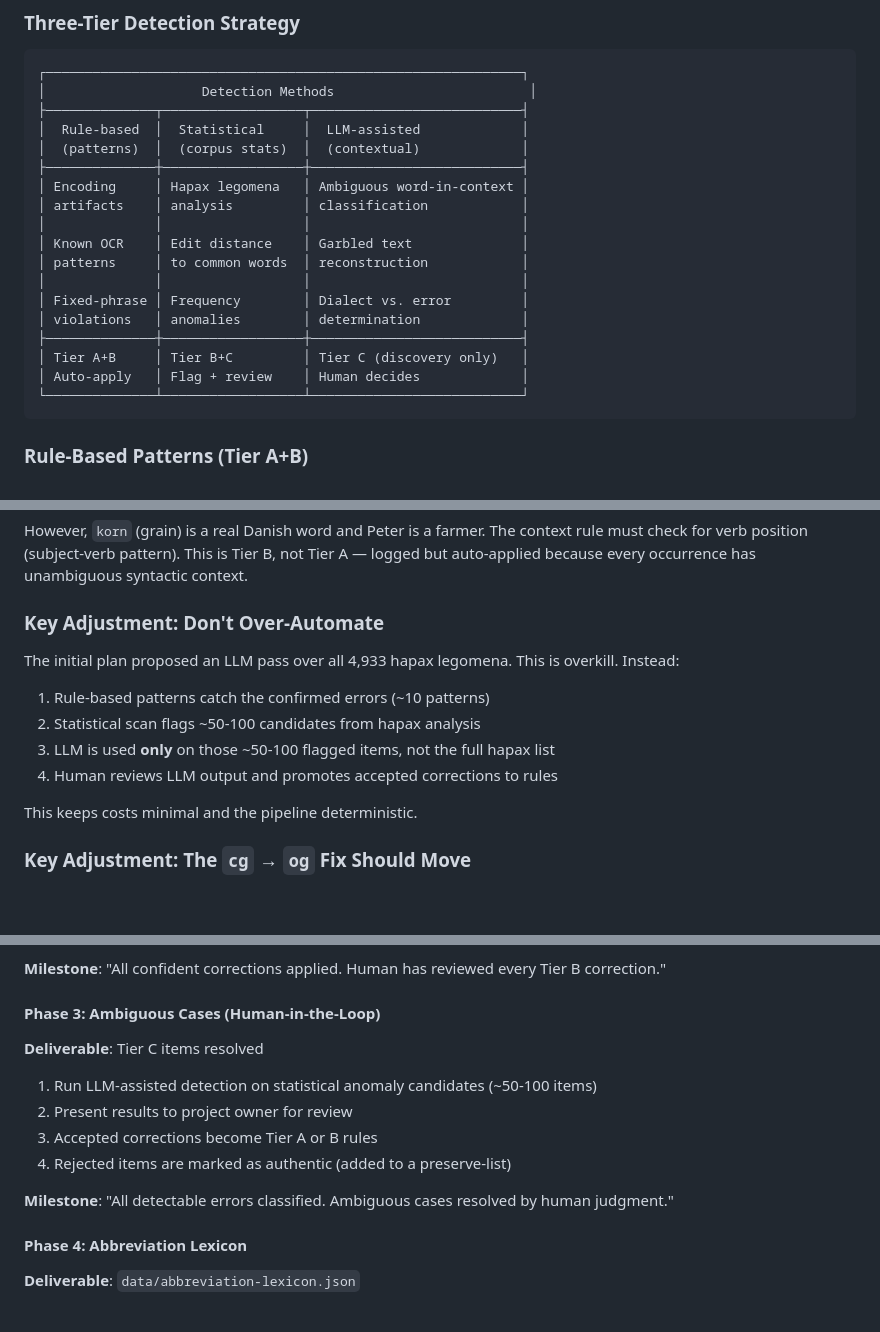
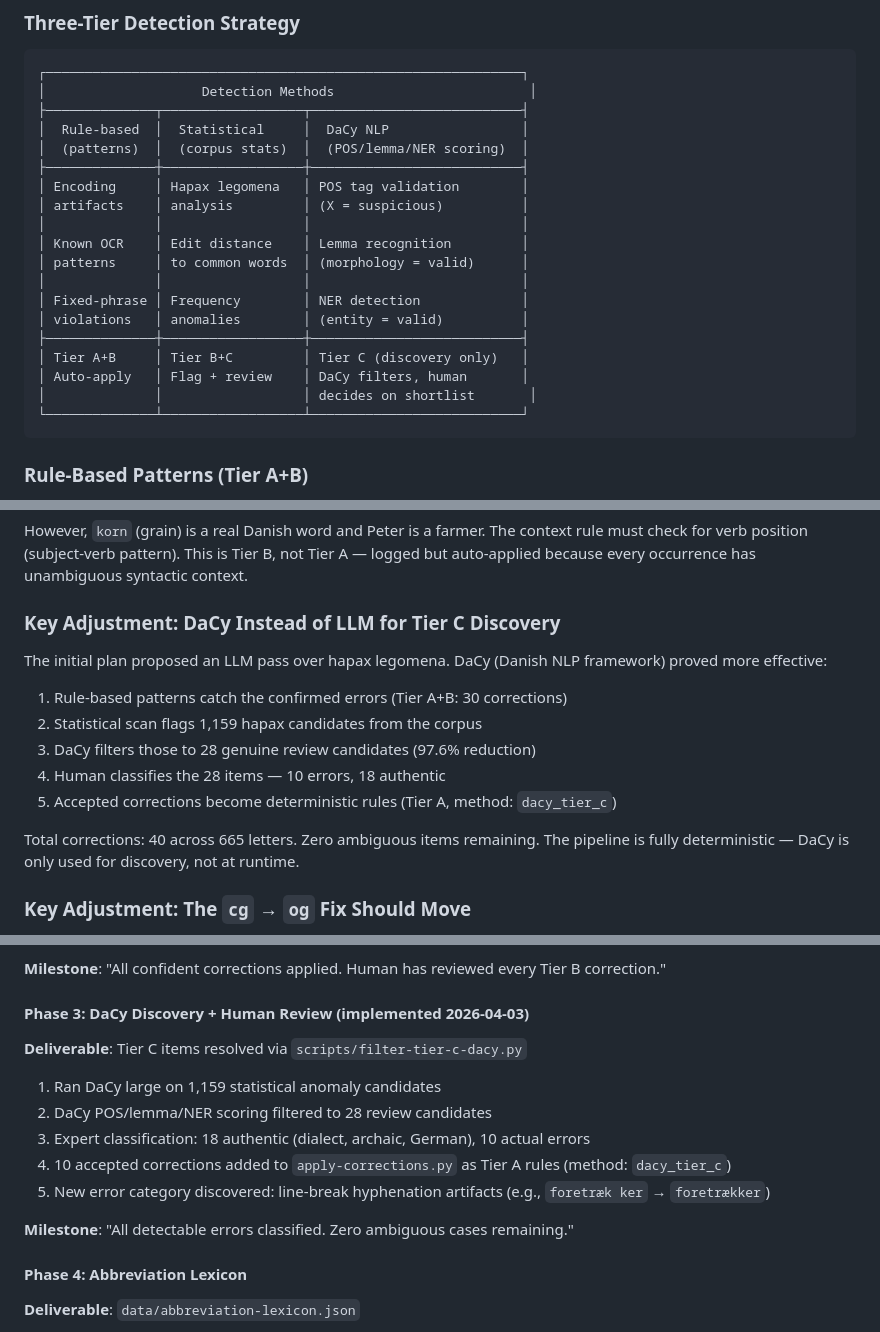
Before and after one commit to dalager/jernkorsetbreve, a Markdown page: docs/adr/ADR-040-corpus-quality-audit-strategy.md, 3 parts joined by grey strips. Drawn GitHub-style; blank space fills up the shorter version.

````diff
--- a/docs/adr/ADR-040-corpus-quality-audit-strategy.md
+++ b/docs/adr/ADR-040-corpus-quality-audit-strategy.md
@@ -189,20 +189,21 @@ def validate(corrected_letters, letters_csv):
 ┌─────────────────────────────────────────────────────────────┐
 │                    Detection Methods                         │
 ├──────────────┬──────────────────┬───────────────────────────┤
-│  Rule-based  │  Statistical     │  LLM-assisted             │
-│  (patterns)  │  (corpus stats)  │  (contextual)             │
+│  Rule-based  │  Statistical     │  DaCy NLP                 │
+│  (patterns)  │  (corpus stats)  │  (POS/lemma/NER scoring)  │
 ├──────────────┼──────────────────┼───────────────────────────┤
-│ Encoding     │ Hapax legomena   │ Ambiguous word-in-context │
-│ artifacts    │ analysis         │ classification            │
+│ Encoding     │ Hapax legomena   │ POS tag validation        │
+│ artifacts    │ analysis         │ (X = suspicious)          │
 │              │                  │                           │
-│ Known OCR    │ Edit distance    │ Garbled text              │
-│ patterns     │ to common words  │ reconstruction            │
+│ Known OCR    │ Edit distance    │ Lemma recognition         │
+│ patterns     │ to common words  │ (morphology = valid)      │
 │              │                  │                           │
-│ Fixed-phrase │ Frequency        │ Dialect vs. error         │
-│ violations   │ anomalies        │ determination             │
+│ Fixed-phrase │ Frequency        │ NER detection             │
+│ violations   │ anomalies        │ (entity = valid)          │
 ├──────────────┼──────────────────┼───────────────────────────┤
 │ Tier A+B     │ Tier B+C         │ Tier C (discovery only)   │
-│ Auto-apply   │ Flag + review    │ Human decides             │
+│ Auto-apply   │ Flag + review    │ DaCy filters, human       │
+│              │                  │ decides on shortlist       │
 └──────────────┴──────────────────┴───────────────────────────┘
 ```
 
@@ -384,16 +375,17 @@ The word `korn` appears 4 times in the corpus. In all 4 cases, linguistic contex
 
 However, `korn` (grain) is a real Danish word and Peter is a farmer. The context rule must check for verb position (subject-verb pattern). This is Tier B, not Tier A — logged but auto-applied because every occurrence has unambiguous syntactic context.
 
-### Key Adjustment: Don't Over-Automate
+### Key Adjustment: DaCy Instead of LLM for Tier C Discovery
 
-The initial plan proposed an LLM pass over all 4,933 hapax legomena. This is overkill. Instead:
+The initial plan proposed an LLM pass over hapax legomena. DaCy (Danish NLP framework) proved more effective:
 
-1. Rule-based patterns catch the confirmed errors (~10 patterns)
-2. Statistical scan flags ~50-100 candidates from hapax analysis
-3. LLM is used **only** on those ~50-100 flagged items, not the full hapax list
-4. Human reviews LLM output and promotes accepted corrections to rules
+1. Rule-based patterns catch the confirmed errors (Tier A+B: 30 corrections)
+2. Statistical scan flags 1,159 hapax candidates from the corpus
+3. DaCy filters those to 28 genuine review candidates (97.6% reduction)
+4. Human classifies the 28 items — 10 errors, 18 authentic
+5. Accepted corrections become deterministic rules (Tier A, method: `dacy_tier_c`)
 
-This keeps costs minimal and the pipeline deterministic.
+Total corrections: 40 across 665 letters. Zero ambiguous items remaining. The pipeline is fully deterministic — DaCy is only used for discovery, not at runtime.
 
 ### Key Adjustment: The `cg` → `og` Fix Should Move
 
@@ -441,16 +433,17 @@ Similarly, `jog` → `jeg` in `normalize-danish.mjs` is an editorial fix, not an
 
 **Milestone**: "All confident corrections applied. Human has reviewed every Tier B correction."
 
-#### Phase 3: Ambiguous Cases (Human-in-the-Loop)
+#### Phase 3: DaCy Discovery + Human Review (implemented 2026-04-03)
 
-**Deliverable**: Tier C items resolved
+**Deliverable**: Tier C items resolved via `scripts/filter-tier-c-dacy.py`
 
-1. Run LLM-assisted detection on statistical anomaly candidates (~50-100 items)
-2. Present results to project owner for review
-3. Accepted corrections become Tier A or B rules
-4. Rejected items are marked as authentic (added to a preserve-list)
+1. Ran DaCy large on 1,159 statistical anomaly candidates
+2. DaCy POS/lemma/NER scoring filtered to 28 review candidates
+3. Expert classification: 18 authentic (dialect, archaic, German), 10 actual errors
+4. 10 accepted corrections added to `apply-corrections.py` as Tier A rules (method: `dacy_tier_c`)
+5. New error category discovered: line-break hyphenation artifacts (e.g., `foretræk ker` → `foretrækker`)
 
-**Milestone**: "All detectable errors classified. Ambiguous cases resolved by human judgment."
+**Milestone**: "All detectable errors classified. Zero ambiguous cases remaining."
 
 #### Phase 4: Abbreviation Lexicon
 
````
Also changed, not shown: other parts of docs/adr/ADR-040-corpus-quality-audit-strategy.md (+32 -42 lines).
